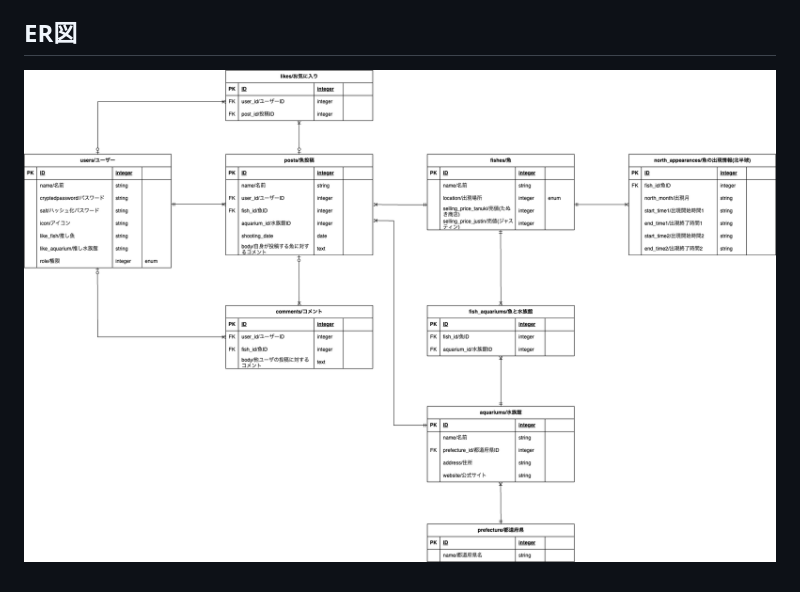
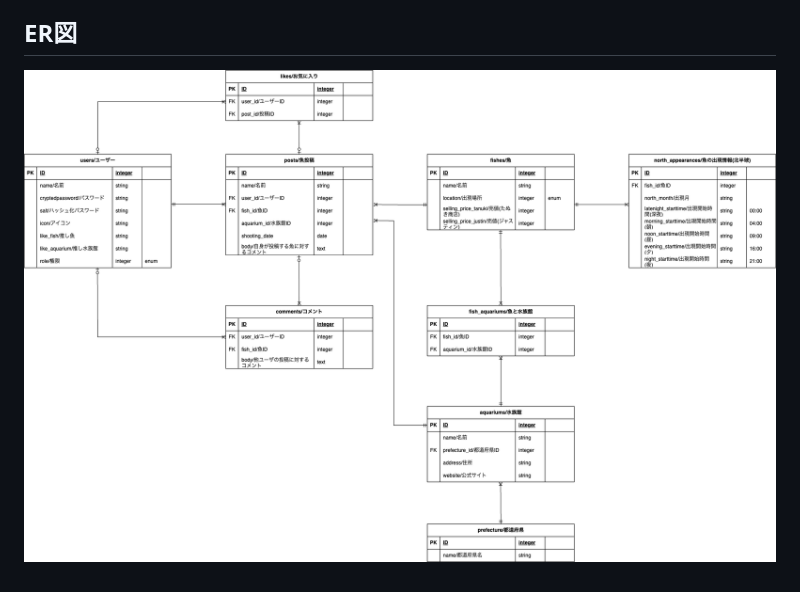
Before and after one commit to amneko/findingfishbook, a Markdown page: README.md, the part around the change. Rendered like a GitHub page; pictures changed too: er_diagram/ER_Diagram.drawio_20231026_01.png (deleted), er_diagram/ER_Diagram.drawio_20231026_02.png (added).

Commit message:
[Fix]ER図のnorth_appearancesテーブルのカラムを修正

```diff
--- a/README.md
+++ b/README.md
@@ -79,4 +79,4 @@ FindingFishBookは、任天堂のゲームソフト『あつまれ どうぶつ
 https://www.figma.com/file/kGh9r9aQPY11DUCgklfxt3/%E7%94%BB%E9%9D%A2%E9%81%B7%E7%A7%BB%E5%9B%B3?type=design&node-id=0%3A1&mode=design&t=FtXanWWSryexNmY2-1
 
 ## ER図
-![ER図](er_diagram/ER_Diagram.drawio_20231026_01.png)
+![ER図](er_diagram/ER_Diagram.drawio_20231026_02.png)
```
